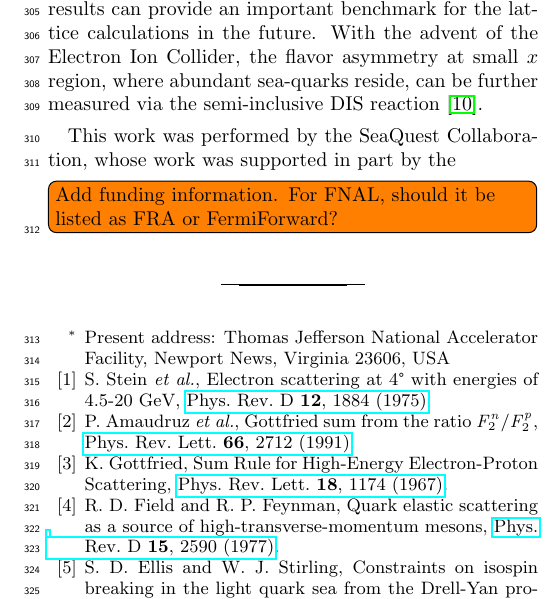
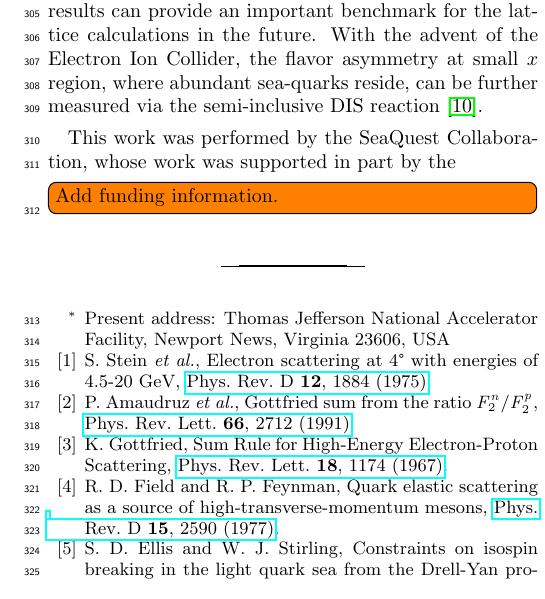
Before and after one commit to Hugo-Leung/dbub-final, a LaTeX paper (main.tex): part of one column of page 5 of 6, cut so that both start at the same text. Compiled offline with pdfLaTeX.

Commit message:
change todo note

```diff
--- a/main.tex
+++ b/main.tex
@@ -461,7 +461,7 @@ where abundant sea-quarks reside, can be further measured via the semi-inclusive
 
 \begin{acknowledgments}
 	This work was performed by the SeaQuest Collaboration, whose work was supported in part by the
-	\todo{Add funding information. For FNAL, should it be listed as FRA or FermiForward?}
+	\todo{Add funding information.}
 \end{acknowledgments}
 \bibliography{reference}
 
```
